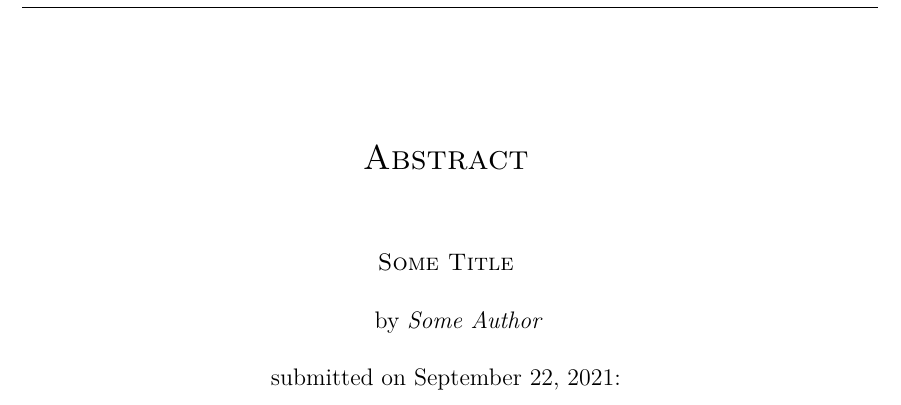
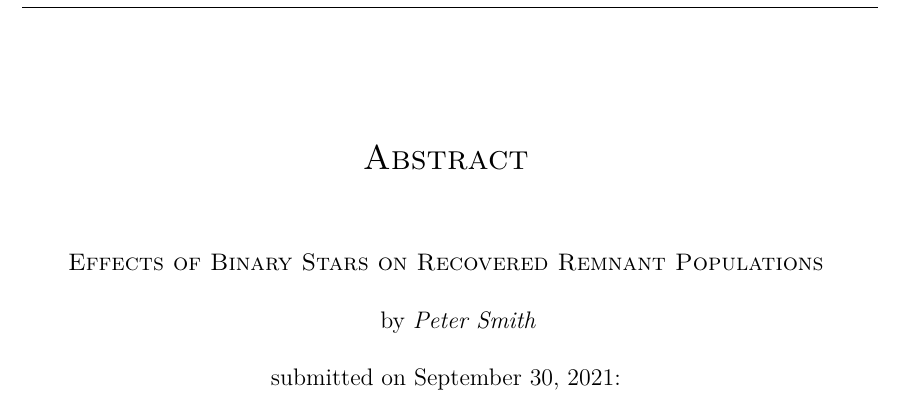
Before and after one commit to pjs902/honours-thesis, a LaTeX thesis (thesis/thesis.tex): part of page 2 of 9, cut so that both start at the same text. The pictures show the PDF file thesis/thesis.pdf that the author committed with the source.

Commit message:
update thesis info

```diff
--- a/thesis/thesis.tex
+++ b/thesis/thesis.tex
@@ -49,8 +49,8 @@
 \begin{document}
 \frontmatter
 %---> TITLE <-----------------------------------------------------------------------------
-\title{\sc Some Title}
-\author{Some Author}
+\title{\sc Effects of Binary Stars on Recovered Remnant Populations}
+\author{Peter Smith}
 \date{today}
 \medskip
 
@@ -61,8 +61,8 @@
 %% Apparently they want the title and name of the author in the abstract ...
 \begin{center}
 \section*{\center \sc Abstract}
-\paragraph*{\center \sc Some Title\\}
-by {\em Some Author}\\
+\paragraph*{\center \sc Effects of Binary Stars on Recovered Remnant Populations\\}
+by {\em Peter Smith}\\
 submitted on \today:\\
 \end{center}
 \newpage
```
Also changed, not shown: thesis/thesis.pdf.
